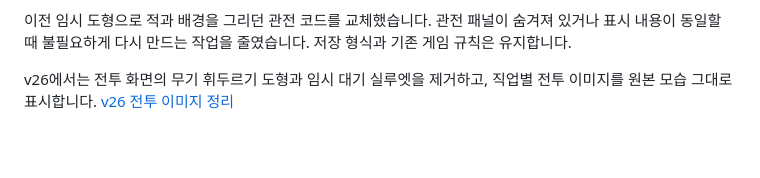
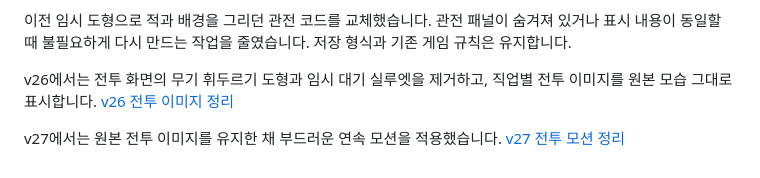
Before and after one commit to terramuto/Guild, a Markdown page: assets/README.md, the part around the change. GitHub-like rendering; blank space fills up the shorter version.

Commit message:
v27: document smooth battle motion

```diff
--- a/assets/README.md
+++ b/assets/README.md
@@ -46,3 +46,5 @@ Use case stylized-concept. Production transparent PNG fantasy pixel art weapon a
 
 
 v26에서는 전투 화면의 무기 휘두르기 도형과 임시 대기 실루엣을 제거하고, 직업별 전투 이미지를 원본 모습 그대로 표시합니다. [v26 전투 이미지 정리](V26.md)
+
+v27에서는 원본 전투 이미지를 유지한 채 부드러운 연속 모션을 적용했습니다. [v27 전투 모션 정리](V27.md)
```
